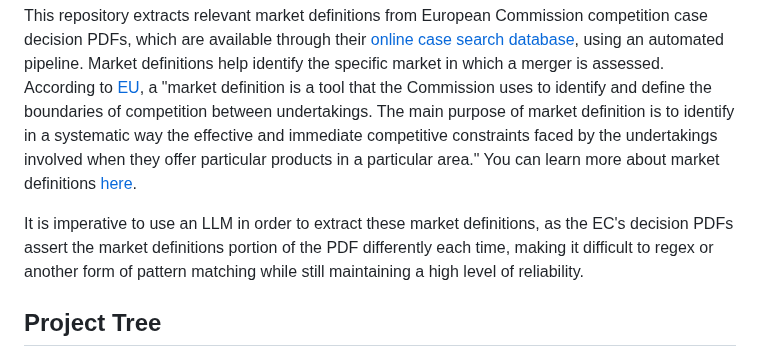
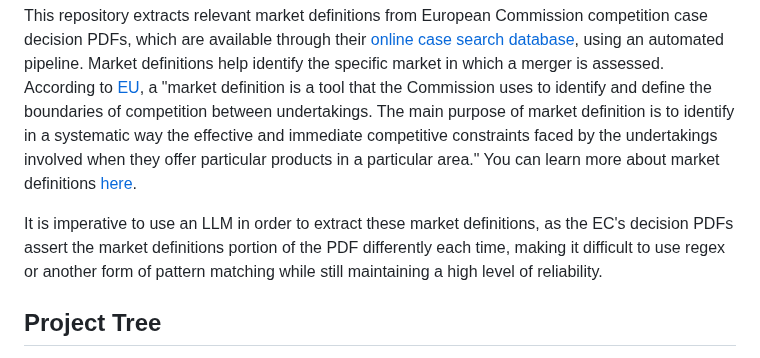
Before and after one commit to shriyanyamali/Lextract, a Markdown page: README.md, the part around the change. Drawn GitHub-style.

Commit message:
fixed grammar

```diff
--- a/README.md
+++ b/README.md
@@ -22,7 +22,7 @@
 
 This repository extracts relevant market definitions from European Commission competition case decision PDFs, which are available through their [online case search database](https://competition-cases.ec.europa.eu/search), using an automated pipeline. Market definitions help identify the specific market in which a merger is assessed. According to [EU](https://eur-lex.europa.eu/legal-content/EN/TXT/PDF/?uri=OJ:C_202401645), a "market definition is a tool that the Commission uses to identify and define the boundaries of competition between undertakings. The main purpose of market definition is to identify in a systematic way the effective and immediate competitive constraints faced by the undertakings involved when they offer particular products in a particular area." You can learn more about market definitions [here](https://www.justice.gov/atr/merger-guidelines/tools/market-definition).
 
-It is imperative to use an LLM in order to extract these market definitions, as the EC's decision PDFs assert the market definitions portion of the PDF differently each time, making it difficult to regex or another form of pattern matching while still maintaining a high level of reliability.
+It is imperative to use an LLM in order to extract these market definitions, as the EC's decision PDFs assert the market definitions portion of the PDF differently each time, making it difficult to use regex or another form of pattern matching while still maintaining a high level of reliability.
 
 ## Project Tree
 
```
